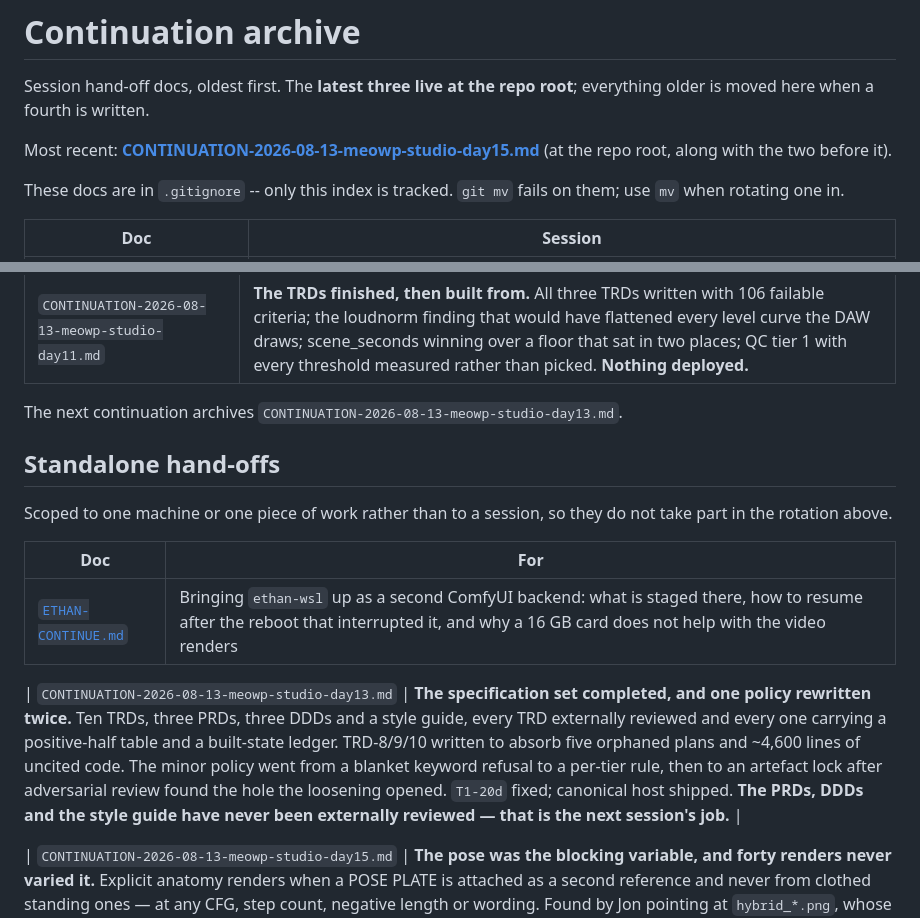
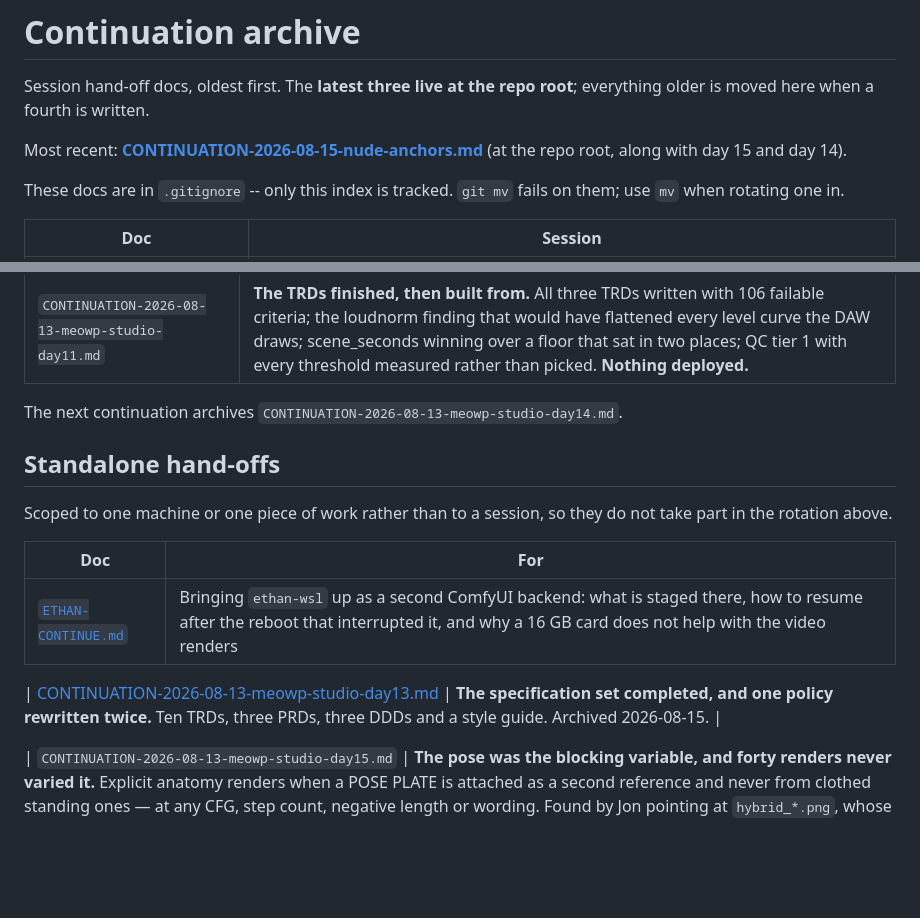
Before and after one commit to jonpastore/comfyui-music-to-video, a Markdown page: docs/continuations/README.md, 2 parts joined by grey strips. Drawn GitHub-style; blank space fills up the shorter version.

```diff
--- a/docs/continuations/README.md
+++ b/docs/continuations/README.md
@@ -3,8 +3,8 @@
 Session hand-off docs, oldest first. The **latest three live at the repo root**;
 everything older is moved here when a fourth is written.
 
-Most recent: **[CONTINUATION-2026-08-13-meowp-studio-day15.md](../../CONTINUATION-2026-08-13-meowp-studio-day15.md)**
-(at the repo root, along with the two before it).
+Most recent: **[CONTINUATION-2026-08-15-nude-anchors.md](../../CONTINUATION-2026-08-15-nude-anchors.md)**
+(at the repo root, along with day 15 and day 14).
 
 These docs are in `.gitignore` -- only this index is tracked. `git mv` fails on
 them; use `mv` when rotating one in.
@@ -31,7 +31,7 @@ At the root right now:
 | `CONTINUATION-2026-08-12-meowp-studio-day10.md` | **Measurement, then specification.** 30s and 60s clips render; identity comes from the TEXT and not the reference image; swarm on in production; production video was dead at argparse; TRD-2 drafted. **Holds the standing instruction for the TRD -> PRD -> DDD -> style guide -> critique pipeline.** |
 | `CONTINUATION-2026-08-13-meowp-studio-day11.md` | **The TRDs finished, then built from.** All three TRDs written with 106 failable criteria; the loudnorm finding that would have flattened every level curve the DAW draws; scene_seconds winning over a floor that sat in two places; QC tier 1 with every threshold measured rather than picked. **Nothing deployed.** |
 
-The next continuation archives `CONTINUATION-2026-08-13-meowp-studio-day13.md`.
+The next continuation archives `CONTINUATION-2026-08-13-meowp-studio-day14.md`.
 
 ## Standalone hand-offs
 
@@ -42,7 +42,7 @@ not take part in the rotation above.
 |---|---|
 | [`ETHAN-CONTINUE.md`](../../ETHAN-CONTINUE.md) | Bringing `ethan-wsl` up as a second ComfyUI backend: what is staged there, how to resume after the reboot that interrupted it, and why a 16 GB card does not help with the video renders |
 
-| `CONTINUATION-2026-08-13-meowp-studio-day13.md` | **The specification set completed, and one policy rewritten twice.** Ten TRDs, three PRDs, three DDDs and a style guide, every TRD externally reviewed and every one carrying a positive-half table and a built-state ledger. TRD-8/9/10 written to absorb five orphaned plans and ~4,600 lines of uncited code. The minor policy went from a blanket keyword refusal to a per-tier rule, then to an artefact lock after adversarial review found the hole the loosening opened. `T1-20d` fixed; canonical host shipped. **The PRDs, DDDs and the style guide have never been externally reviewed — that is the next session's job.** |
+| [CONTINUATION-2026-08-13-meowp-studio-day13.md](CONTINUATION-2026-08-13-meowp-studio-day13.md) | **The specification set completed, and one policy rewritten twice.** Ten TRDs, three PRDs, three DDDs and a style guide. Archived 2026-08-15. |
 
 | `CONTINUATION-2026-08-13-meowp-studio-day15.md` | **The pose was the blocking variable, and forty renders never varied it.** Explicit anatomy renders when a POSE PLATE is attached as a second reference and never from clothed standing ones — at any CFG, step count, negative length or wording. Found by Jon pointing at `hybrid_*.png`, whose embedded workflows carry the recipe. CFG 2.0 beats the form's 4.5; six negative terms beat sixty; seed 4748 clothed the back sheet 6/6 while four other seeds were nude 4/4. **Five conclusions asserted and withdrawn in one session, and two automated scorers withdrawn with them — §4 is the reusable half.** |
 
```
Also changed, not shown: docs/PROMPT-2026-08-15-PIPELINE-REQUIREMENTS.md (added, +270 -0 lines).
